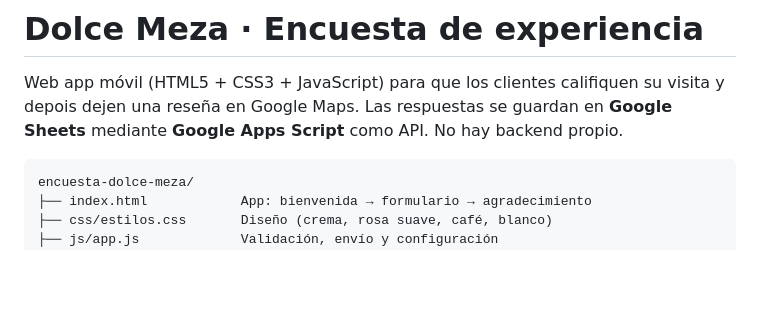
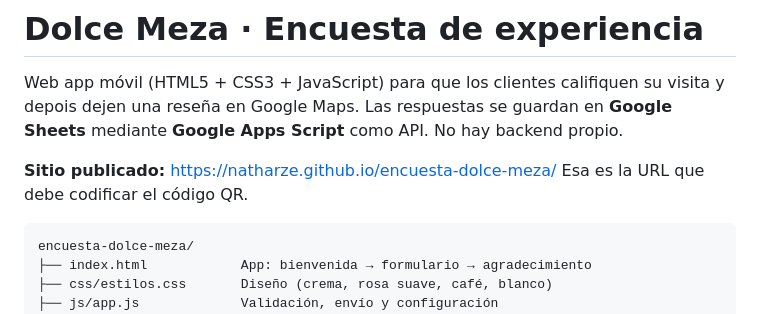
Before and after one commit to NathArze/encuesta-dolce-meza, a Markdown page: README.md, the part around the change. Rendered like a GitHub page; blank space fills up the shorter version.

Commit message:
Agrega la URL publicada al README

````diff
--- a/README.md
+++ b/README.md
@@ -3,6 +3,9 @@
 Web app móvil (HTML5 + CSS3 + JavaScript) para que los clientes califiquen su visita
 y depois dejen una reseña en Google Maps. Las respuestas se guardan en **Google Sheets**
 mediante **Google Apps Script** como API. No hay backend propio.
+
+**Sitio publicado:** https://natharze.github.io/encuesta-dolce-meza/
+Esa es la URL que debe codificar el código QR.
 
 ```
 encuesta-dolce-meza/
````
